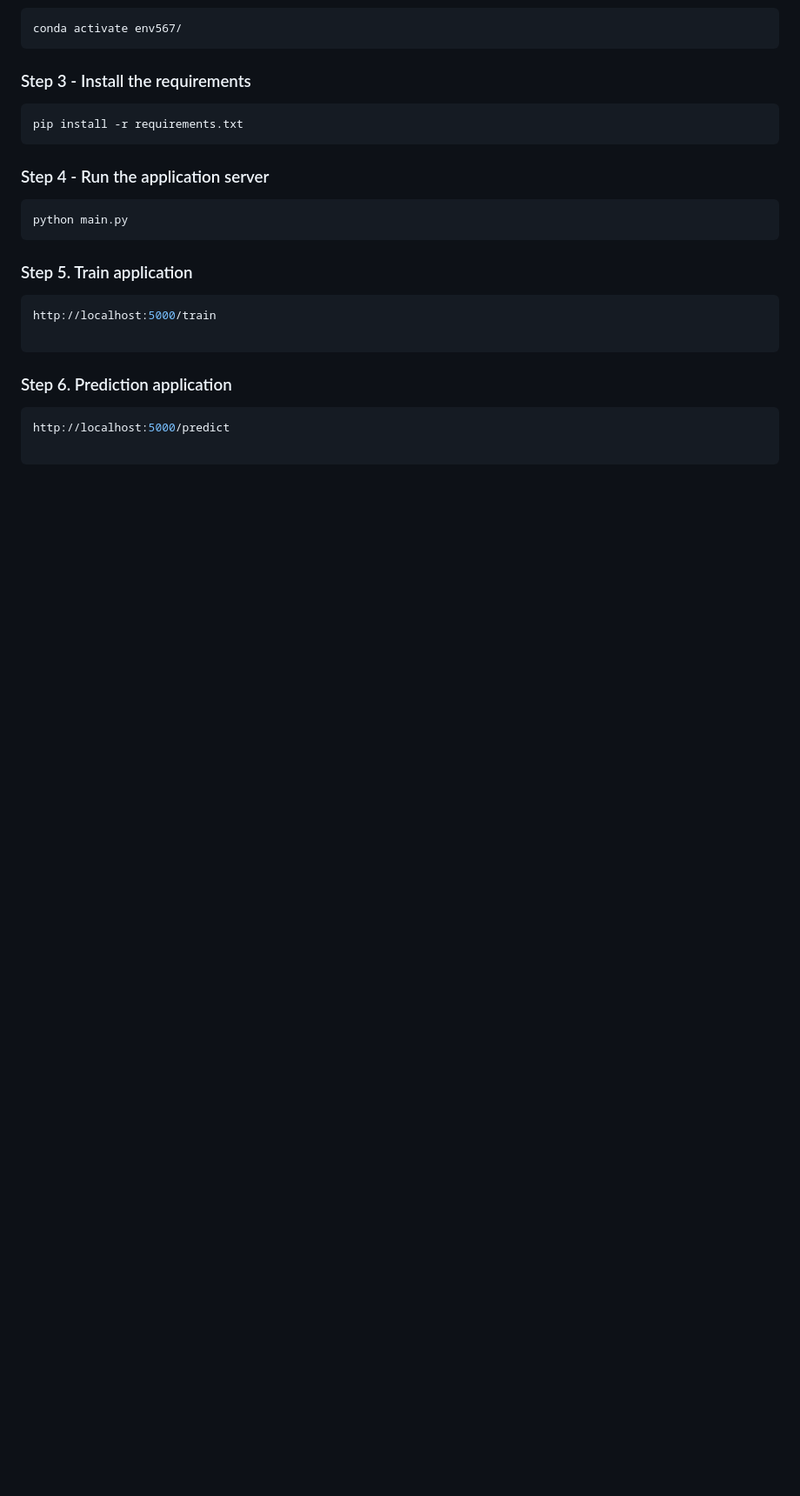
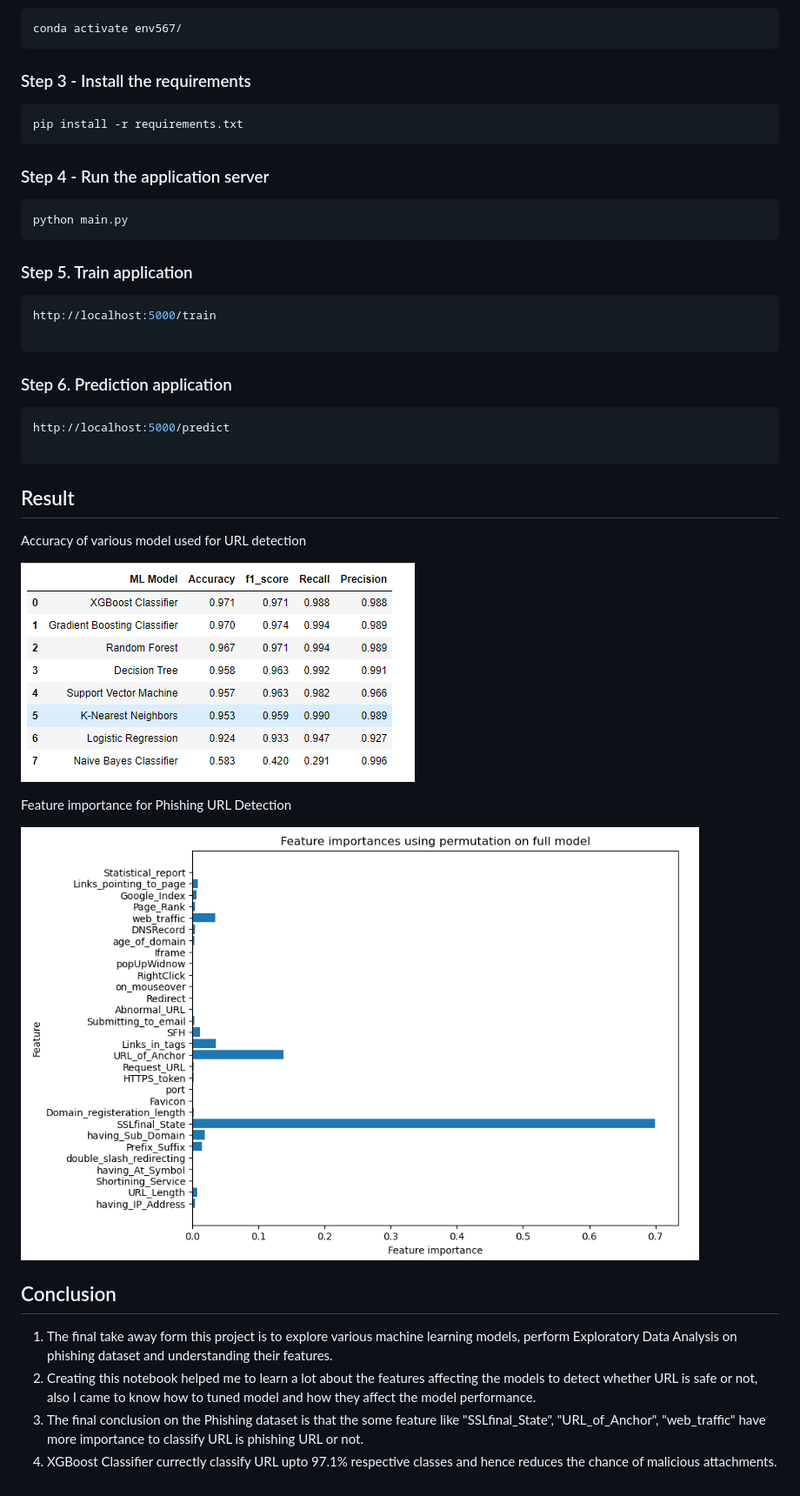
Before and after one commit to jatin-12-2002/phishing-classifier, a Markdown page: README.md, the part around the change. Shown: that part at 87% size. Drawn GitHub-style; pictures changed too: screenshots/featu.png (added), screenshots/modelr.png (added); blank space fills up the shorter version.

````diff
--- a/README.md
+++ b/README.md
@@ -63,3 +63,20 @@ http://localhost:5000/train
 http://localhost:5000/predict
 
 ```
+
+## Result
+
+Accuracy of various model used for URL detection
+
+![image](screenshots/modelr.png)
+
+Feature importance for Phishing URL Detection
+
+![image](screenshots/featu.png)
+
+## Conclusion
+
+1. The final take away form this project is to explore various machine learning models, perform Exploratory Data Analysis on phishing dataset and understanding their features.
+2. Creating this notebook helped me to learn a lot about the features affecting the models to detect whether URL is safe or not, also I came to know how to tuned model and how they affect the model performance.
+3. The final conclusion on the Phishing dataset is that the some feature like "SSLfinal_State", "URL_of_Anchor", "web_traffic" have more importance to classify URL is phishing URL or not.
+4. XGBoost Classifier currectly classify URL upto 97.1% respective classes and hence reduces the chance of malicious attachments.
````
Also changed, not shown: 1 other file.
